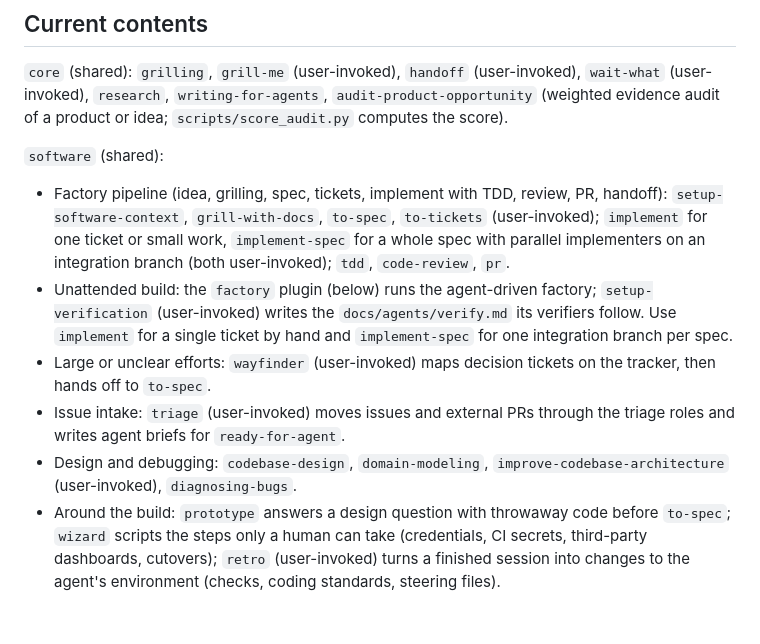
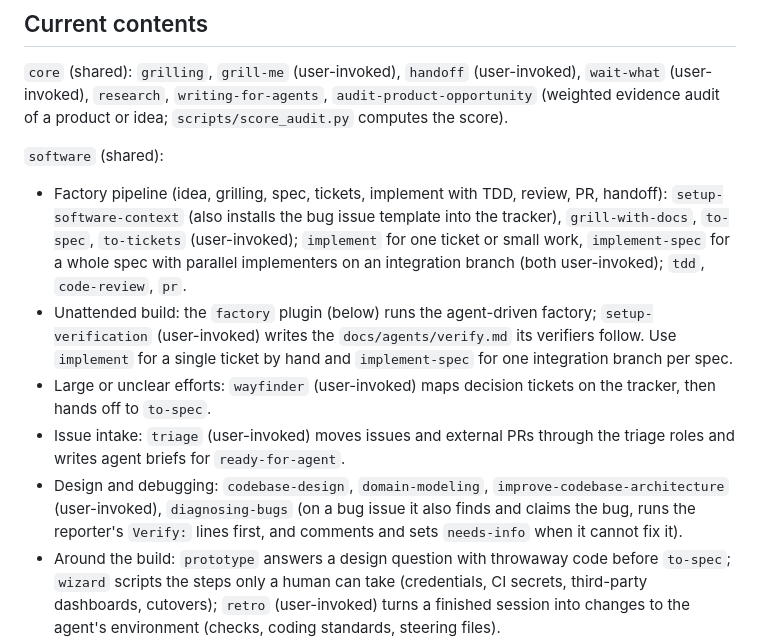
Before and after one commit to sanphandinh/skills, a Markdown page: AGENTS.md, the part around the change. Drawn GitHub-style; blank space fills up the shorter version.

Commit message:
Document bug issue template, bump software to 0.8.0, record smokes; close ticket 04

```diff
--- a/AGENTS.md
+++ b/AGENTS.md
@@ -56,11 +56,11 @@ Skills listed in `UPSTREAM.md` came from mattpocock/skills. Edit them freely; `n
 
 `software` (shared):
 
-- Factory pipeline (idea, grilling, spec, tickets, implement with TDD, review, PR, handoff): `setup-software-context`, `grill-with-docs`, `to-spec`, `to-tickets` (user-invoked); `implement` for one ticket or small work, `implement-spec` for a whole spec with parallel implementers on an integration branch (both user-invoked); `tdd`, `code-review`, `pr`.
+- Factory pipeline (idea, grilling, spec, tickets, implement with TDD, review, PR, handoff): `setup-software-context` (also installs the bug issue template into the tracker), `grill-with-docs`, `to-spec`, `to-tickets` (user-invoked); `implement` for one ticket or small work, `implement-spec` for a whole spec with parallel implementers on an integration branch (both user-invoked); `tdd`, `code-review`, `pr`.
 - Unattended build: the `factory` plugin (below) runs the agent-driven factory; `setup-verification` (user-invoked) writes the `docs/agents/verify.md` its verifiers follow. Use `implement` for a single ticket by hand and `implement-spec` for one integration branch per spec.
 - Large or unclear efforts: `wayfinder` (user-invoked) maps decision tickets on the tracker, then hands off to `to-spec`.
 - Issue intake: `triage` (user-invoked) moves issues and external PRs through the triage roles and writes agent briefs for `ready-for-agent`.
-- Design and debugging: `codebase-design`, `domain-modeling`, `improve-codebase-architecture` (user-invoked), `diagnosing-bugs`.
+- Design and debugging: `codebase-design`, `domain-modeling`, `improve-codebase-architecture` (user-invoked), `diagnosing-bugs` (on a bug issue it also finds and claims the bug, runs the reporter's `Verify:` lines first, and comments and sets `needs-info` when it cannot fix it).
 - Around the build: `prototype` answers a design question with throwaway code before `to-spec`; `wizard` scripts the steps only a human can take (credentials, CI secrets, third-party dashboards, cutovers); `retro` (user-invoked) turns a finished session into changes to the agent's environment (checks, coding standards, steering files).
 - Project setup: `frontend-web-project-setup`, `portless-web-project-setup`, `setup-pre-commit`, `github-repo-setup`.
 - Frontend and local dev: `shadcn` (MIT, from shadcn/ui; components, registries, presets), `portless-worktree-dev` (recover Portless routes and proxies when worktrees collide).
```
Also changed, not shown: 1 other file.
